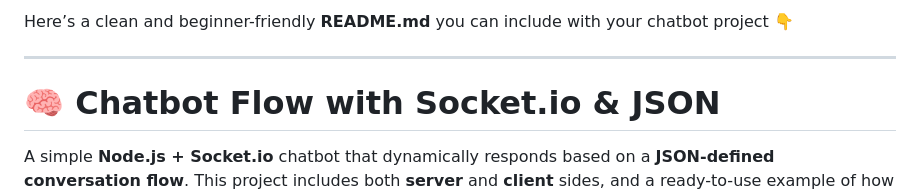
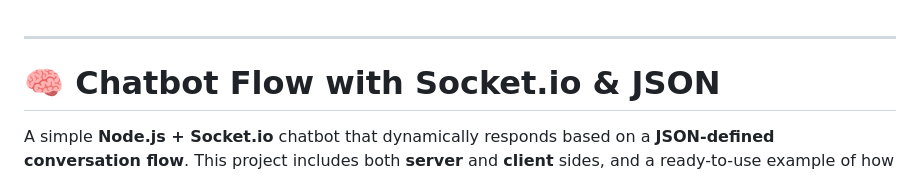
Before and after one commit to kundankumarKD/chatboat-using-flow-chart, a Markdown page: README.md, the part around the change. Rendered like a GitHub page.

Commit message:
Update README to remove introductory text
Removed introductory text from README.

```diff
--- a/README.md
+++ b/README.md
@@ -1,5 +1,3 @@
-Here’s a clean and beginner-friendly **README.md** you can include with your chatbot project 👇
-
 ---
 
 # 🧠 Chatbot Flow with Socket.io & JSON
```
